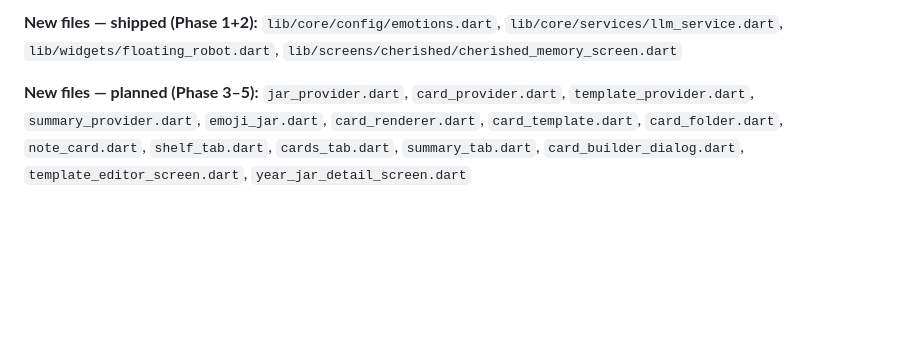
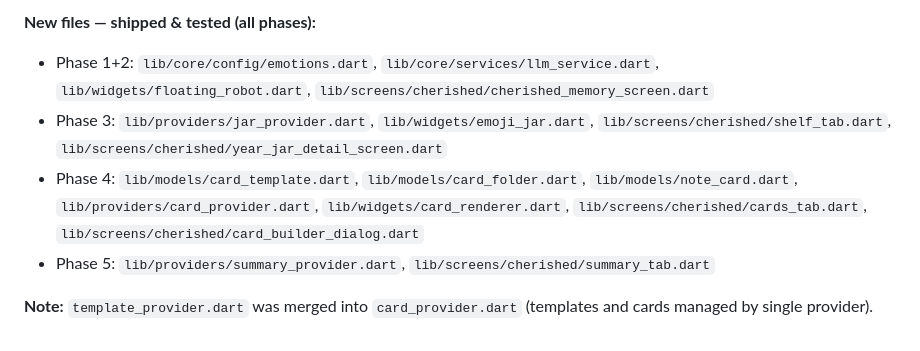
Before and after one commit to justinzero888/blinking_app, a Markdown page: docs/IMPLEMENTATION-PLAN-2026-03-14.md, the part around one of its changes. GitHub-like rendering; blank space fills up the shorter version.

```diff
--- a/docs/IMPLEMENTATION-PLAN-2026-03-14.md
+++ b/docs/IMPLEMENTATION-PLAN-2026-03-14.md
@@ -555,6 +557,8 @@ Legend: ✅ shipped | ✓ planned
 
-**New files — shipped (Phase 1+2):**
-`lib/core/config/emotions.dart`, `lib/core/services/llm_service.dart`, `lib/widgets/floating_robot.dart`, `lib/screens/cherished/cherished_memory_screen.dart`
+**New files — shipped & tested (all phases):**
+- Phase 1+2: `lib/core/config/emotions.dart`, `lib/core/services/llm_service.dart`, `lib/widgets/floating_robot.dart`, `lib/screens/cherished/cherished_memory_screen.dart`
+- Phase 3: `lib/providers/jar_provider.dart`, `lib/widgets/emoji_jar.dart`, `lib/screens/cherished/shelf_tab.dart`, `lib/screens/cherished/year_jar_detail_screen.dart`
+- Phase 4: `lib/models/card_template.dart`, `lib/models/card_folder.dart`, `lib/models/note_card.dart`, `lib/providers/card_provider.dart`, `lib/widgets/card_renderer.dart`, `lib/screens/cherished/cards_tab.dart`, `lib/screens/cherished/card_builder_dialog.dart`
+- Phase 5: `lib/providers/summary_provider.dart`, `lib/screens/cherished/summary_tab.dart`
 
-**New files — planned (Phase 3–5):**
-`jar_provider.dart`, `card_provider.dart`, `template_provider.dart`, `summary_provider.dart`, `emoji_jar.dart`, `card_renderer.dart`, `card_template.dart`, `card_folder.dart`, `note_card.dart`, `shelf_tab.dart`, `cards_tab.dart`, `summary_tab.dart`, `card_builder_dialog.dart`, `template_editor_screen.dart`, `year_jar_detail_screen.dart`
+**Note:** `template_provider.dart` was merged into `card_provider.dart` (templates and cards managed by single provider).
```
Also changed, not shown: other parts of docs/IMPLEMENTATION-PLAN-2026-03-14.md (+18 -16 lines).
